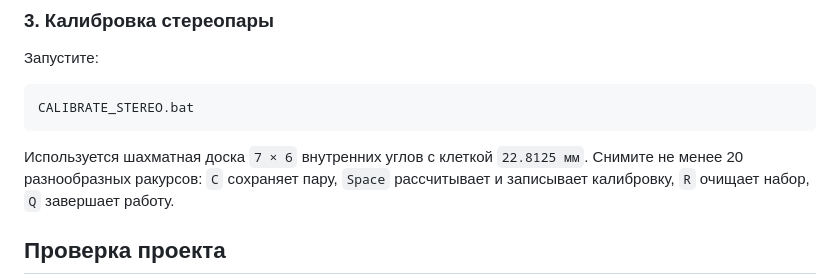
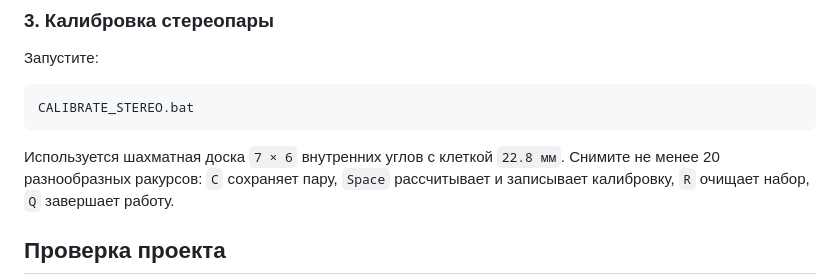
Before and after one commit to r9032813111-debug/KarierA, a Markdown page: README.md, the part around the change. GitHub-like rendering.

````diff
--- a/README.md
+++ b/README.md
@@ -126,7 +126,7 @@ pio device monitor --baud 115200
 CALIBRATE_STEREO.bat
 ```
 
-Используется шахматная доска `7 × 6` внутренних углов с клеткой `22.8125 мм`.
+Используется шахматная доска `7 × 6` внутренних углов с клеткой `22.8 мм`.
 Снимите не менее 20 разнообразных ракурсов: `C` сохраняет пару, `Space`
 рассчитывает и записывает калибровку, `R` очищает набор, `Q` завершает работу.
 
````
